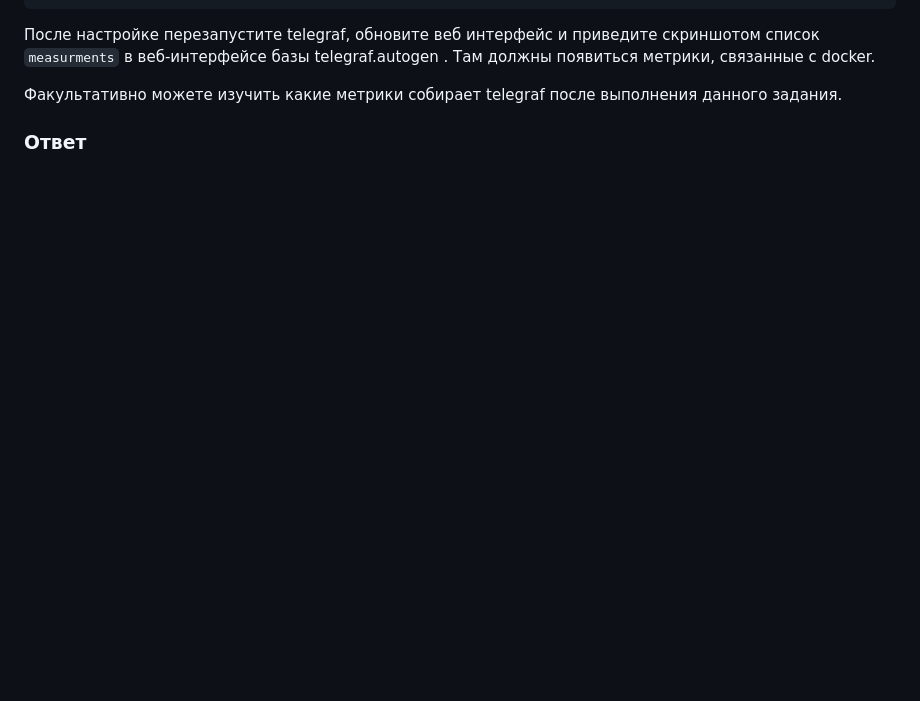
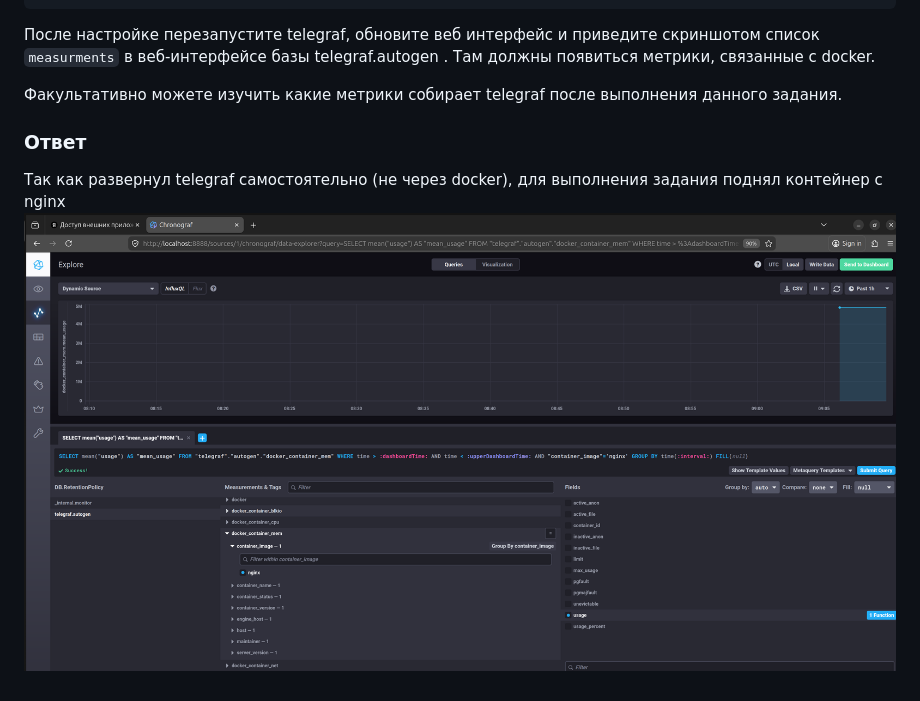
Before and after one commit to LuckyVl/devops, a Markdown page: 21-01.md, the part around the change. Rendered like a GitHub page; pictures changed too: img/img_hw-21-01-3.png (added); blank space fills up the shorter version.

Commit message:
update 21-01

```diff
--- a/21-01.md
+++ b/21-01.md
@@ -124,4 +124,5 @@ P.S.: если при запуске некоторые контейнеры б
 
 Факультативно можете изучить какие метрики собирает telegraf после выполнения данного задания.
 ### Ответ
-#
+Так как развернул telegraf самостоятельно (не через docker), для выполнения задания поднял контейнер с nginx
+![img_hw-21-01-3.png](img/img_hw-21-01-3.png)
```
